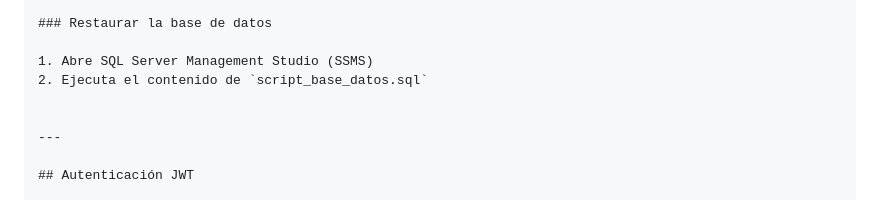
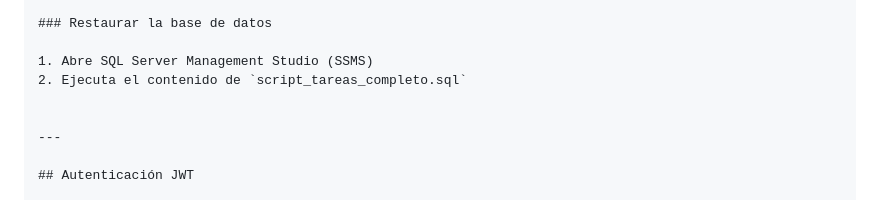
Before and after one commit to deroldan8421/TareasMicroservicio, a Markdown page: README.md, the part around the change. Rendered like a GitHub page.

Commit message:
Corrijo instrucción para restaurar la BD

```diff
--- a/README.md
+++ b/README.md
@@ -84,7 +84,7 @@ Se incluye el archivo `script_base_datos.sql` en la raíz del proyecto. Este arc
 ### Restaurar la base de datos
 
 1. Abre SQL Server Management Studio (SSMS)
-2. Ejecuta el contenido de `script_base_datos.sql`
+2. Ejecuta el contenido de `script_tareas_completo.sql`
 
 
 ---
```
